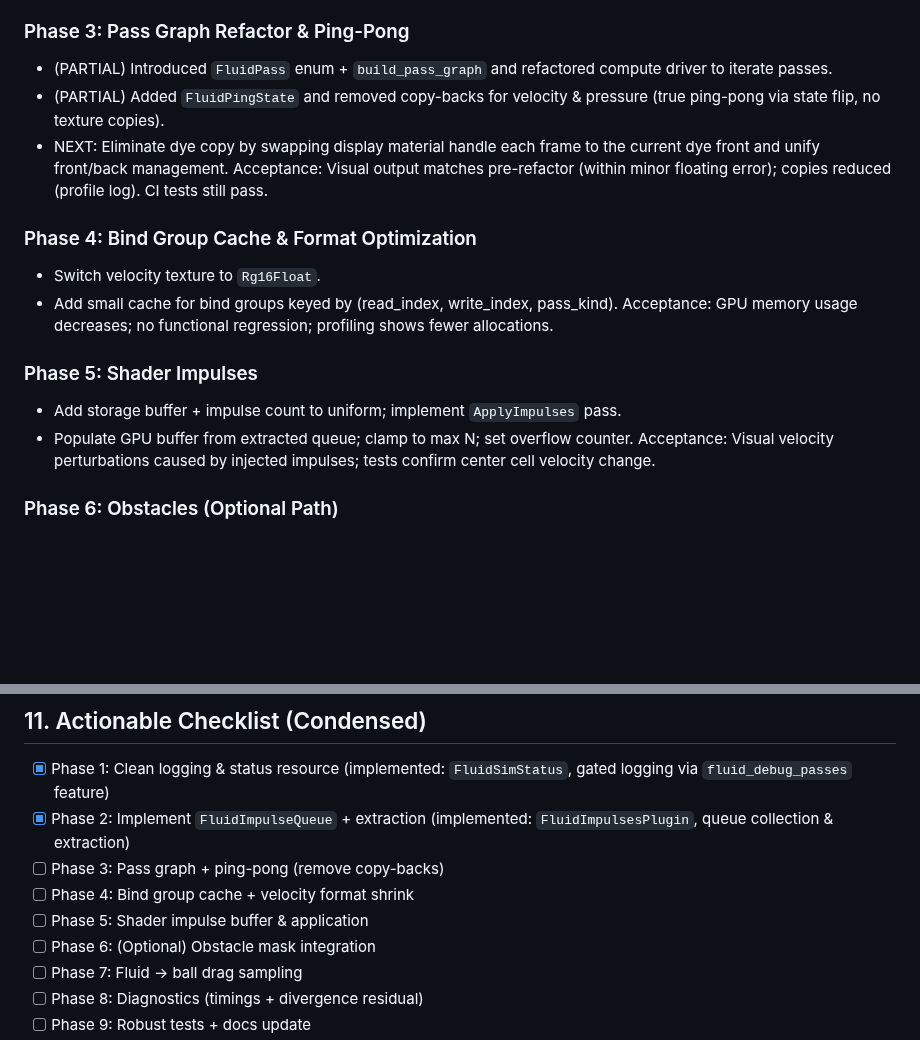
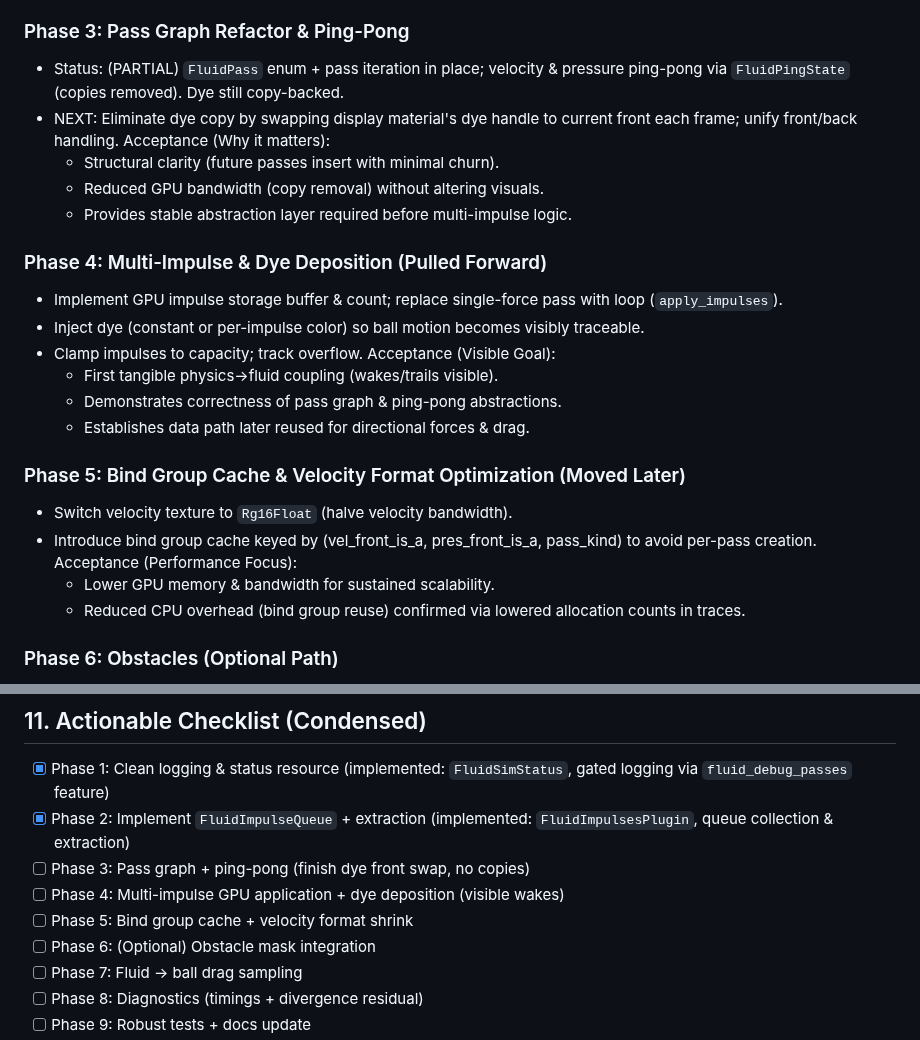
Before and after one commit to ahammer/metalrain, a Markdown page: Audit.md, 2 parts joined by grey strips. GitHub-like rendering; blank space fills up the shorter version.

Commit message:
docs(audit): reorder roadmap prioritizing multi-impulse & dye before optimizations; add acceptance rationale

```diff
--- a/Audit.md
+++ b/Audit.md
@@ -146,20 +146,28 @@ Acceptance: Build passes; debug overlay (if feature) shows status transitions; n
 Acceptance: Queue visible in debug overlay with count.
 
 ### Phase 3: Pass Graph Refactor & Ping-Pong
-- (PARTIAL) Introduced `FluidPass` enum + `build_pass_graph` and refactored compute driver to iterate passes.
-- (PARTIAL) Added `FluidPingState` and removed copy-backs for velocity & pressure (true ping-pong via state flip, no texture copies).
-- NEXT: Eliminate dye copy by swapping display material handle each frame to the current dye front and unify front/back management.
-Acceptance: Visual output matches pre-refactor (within minor floating error); copies reduced (profile log). CI tests still pass.
+- Status: (PARTIAL) `FluidPass` enum + pass iteration in place; velocity & pressure ping-pong via `FluidPingState` (copies removed). Dye still copy-backed.
+- NEXT: Eliminate dye copy by swapping display material's dye handle to current front each frame; unify front/back handling.
+Acceptance (Why it matters):
+	* Structural clarity (future passes insert with minimal churn).
+	* Reduced GPU bandwidth (copy removal) without altering visuals.
+	* Provides stable abstraction layer required before multi-impulse logic.
 
-### Phase 4: Bind Group Cache & Format Optimization
-- Switch velocity texture to `Rg16Float`.
-- Add small cache for bind groups keyed by (read_index, write_index, pass_kind).
-Acceptance: GPU memory usage decreases; no functional regression; profiling shows fewer allocations.
+### Phase 4: Multi-Impulse & Dye Deposition (Pulled Forward)
+- Implement GPU impulse storage buffer & count; replace single-force pass with loop (`apply_impulses`).
+- Inject dye (constant or per-impulse color) so ball motion becomes visibly traceable.
+- Clamp impulses to capacity; track overflow.
+Acceptance (Visible Goal):
+	* First tangible physics→fluid coupling (wakes/trails visible).
+	* Demonstrates correctness of pass graph & ping-pong abstractions.
+	* Establishes data path later reused for directional forces & drag.
 
-### Phase 5: Shader Impulses
-- Add storage buffer + impulse count to uniform; implement `ApplyImpulses` pass.
-- Populate GPU buffer from extracted queue; clamp to max N; set overflow counter.
-Acceptance: Visual velocity perturbations caused by injected impulses; tests confirm center cell velocity change.
+### Phase 5: Bind Group Cache & Velocity Format Optimization (Moved Later)
+- Switch velocity texture to `Rg16Float` (halve velocity bandwidth).
+- Introduce bind group cache keyed by (vel_front_is_a, pres_front_is_a, pass_kind) to avoid per-pass creation.
+Acceptance (Performance Focus):
+	* Lower GPU memory & bandwidth for sustained scalability.
+	* Reduced CPU overhead (bind group reuse) confirmed via lowered allocation counts in traces.
 
 ### Phase 6: Obstacles (Optional Path)
 - Create obstacle mask texture; rasterize balls (compute or CPU -> upload) each frame.
@@ -184,9 +192,9 @@ Acceptance: All new tests pass in CI; documentation updated; developer can enque
 ## 11. Actionable Checklist (Condensed)
 - [x] Phase 1: Clean logging & status resource (implemented: `FluidSimStatus`, gated logging via `fluid_debug_passes` feature)
 - [x] Phase 2: Implement `FluidImpulseQueue` + extraction (implemented: `FluidImpulsesPlugin`, queue collection & extraction)
-- [ ] Phase 3: Pass graph + ping-pong (remove copy-backs)
-- [ ] Phase 4: Bind group cache + velocity format shrink
-- [ ] Phase 5: Shader impulse buffer & application
+- [ ] Phase 3: Pass graph + ping-pong (finish dye front swap, no copies)
+- [ ] Phase 4: Multi-impulse GPU application + dye deposition (visible wakes)
+- [ ] Phase 5: Bind group cache + velocity format shrink
 - [ ] Phase 6: (Optional) Obstacle mask integration
 - [ ] Phase 7: Fluid → ball drag sampling
 - [ ] Phase 8: Diagnostics (timings + divergence residual)
```
